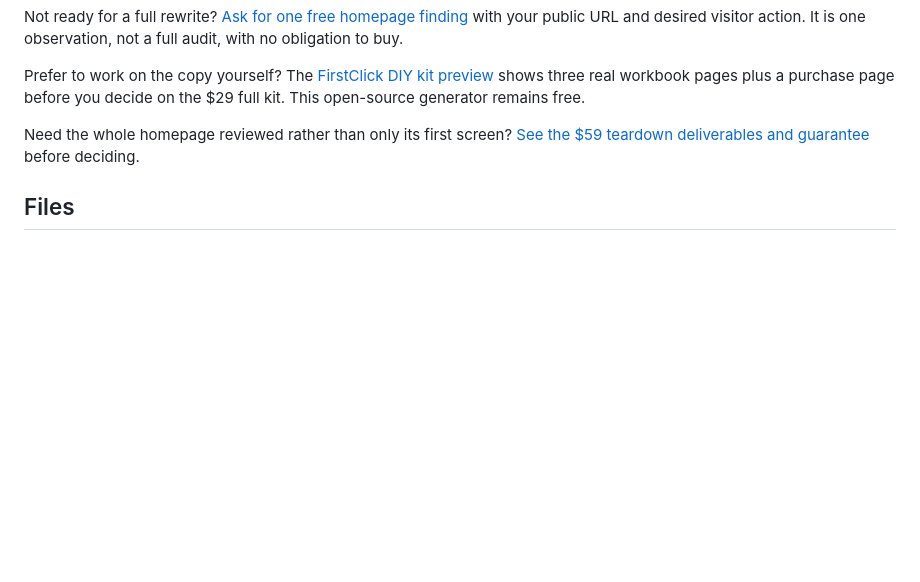
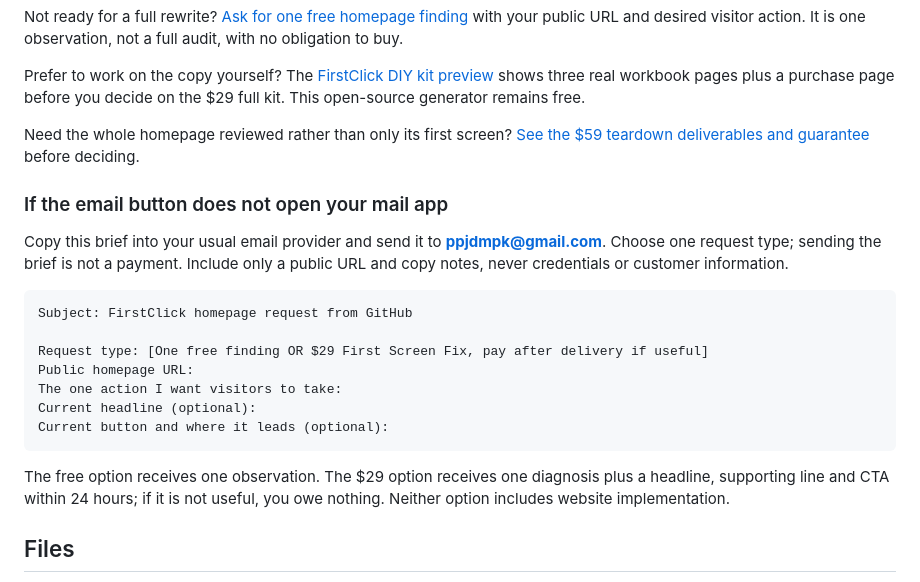
Before and after one commit to ELYASIBKR/firstclick-headline-generator, a Markdown page: README.md, the part around the change. GitHub-like rendering; blank space fills up the shorter version.

Commit message:
Add copyable webmail intake brief for repository readers

````diff
--- a/README.md
+++ b/README.md
@@ -112,6 +112,26 @@ Prefer to work on the copy yourself? The [FirstClick DIY kit preview](https://fi
 
 Need the whole homepage reviewed rather than only its first screen? [See the $59 teardown deliverables and guarantee](https://firstclick-fix.ppjdmpk.chatgpt.site/#checkout) before deciding.
 
+### If the email button does not open your mail app
+
+Copy this brief into your usual email provider and send it to **ppjdmpk@gmail.com**.
+Choose one request type; sending the brief is not a payment. Include only a public
+URL and copy notes, never credentials or customer information.
+
+```text
+Subject: FirstClick homepage request from GitHub
+
+Request type: [One free finding OR $29 First Screen Fix, pay after delivery if useful]
+Public homepage URL:
+The one action I want visitors to take:
+Current headline (optional):
+Current button and where it leads (optional):
+```
+
+The free option receives one observation. The $29 option receives one diagnosis
+plus a headline, supporting line and CTA within 24 hours; if it is not useful,
+you owe nothing. Neither option includes website implementation.
+
 ## Files
 
 - `index.html` — accessible semantic markup
````
